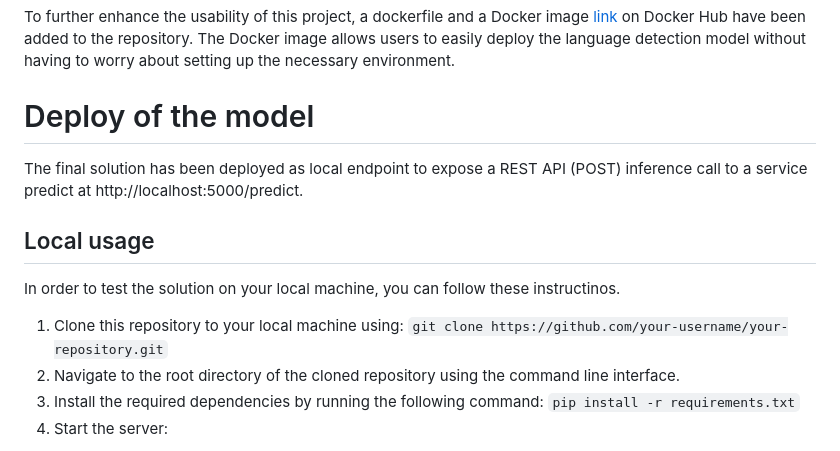
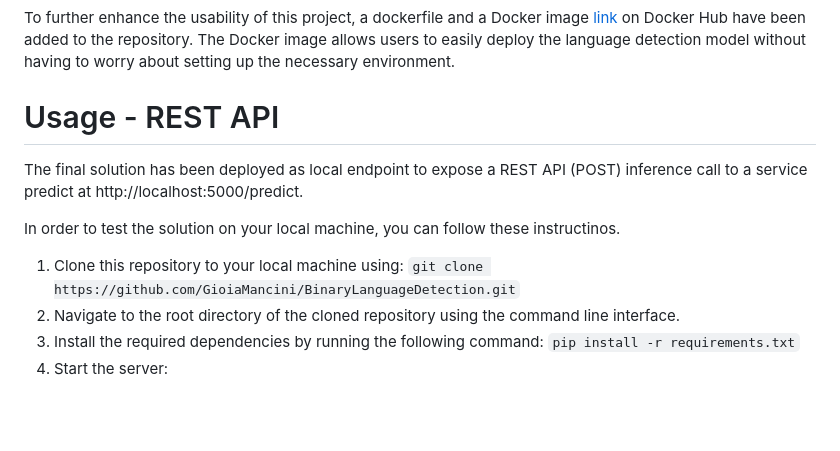
Before and after one commit to GioiaMancini/BinaryLanguageDetection, a Markdown page: README.md, the part around the change. GitHub-like rendering; blank space fills up the shorter version.

```diff
--- a/README.md
+++ b/README.md
@@ -7,15 +7,13 @@ You can directly try to detect the language of a sentence through a RESTful API,
 
 To further enhance the usability of this project, a dockerfile and a Docker image [link](https://hub.docker.com/r/gioiamancini/binarylanguagedetection) on Docker Hub have been added to the repository. The Docker image allows users to easily deploy the language detection model without having to worry about setting up the necessary environment.
 
-# Deploy of the model
+# Usage - REST API
 
 The final solution has been deployed as local endpoint to expose a REST API (POST) inference call to a service predict at http://localhost:5000/predict.
 
-## Local usage
-
 In order to test the solution on your local machine, you can follow these instructinos.
 
-1. Clone this repository to your local machine using: `git clone https://github.com/your-username/your-repository.git`
+1. Clone this repository to your local machine using: `git clone https://github.com/GioiaMancini/BinaryLanguageDetection.git`
 2. Navigate to the root directory of the cloned repository using the command line interface.
 3. Install the required dependencies by running the following command: `pip install -r requirements.txt`
 4. Start the server:
```
